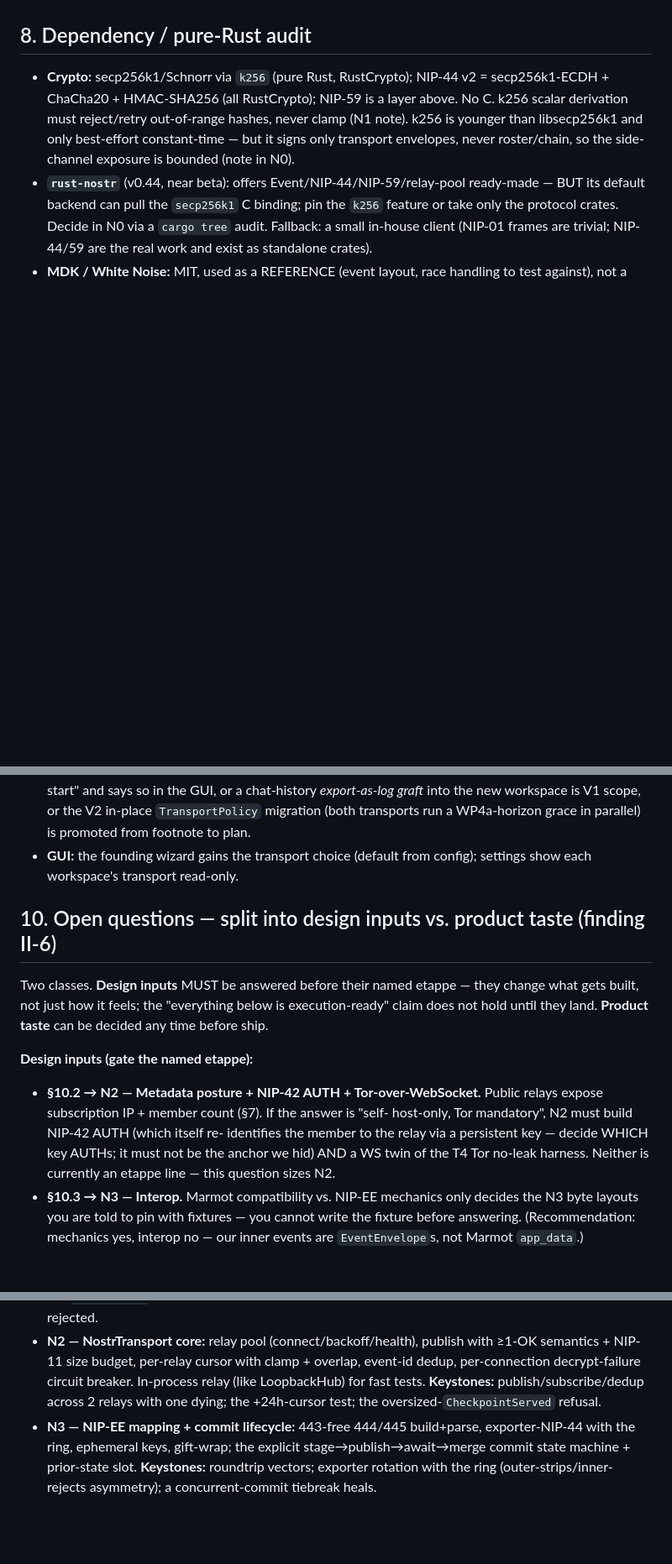
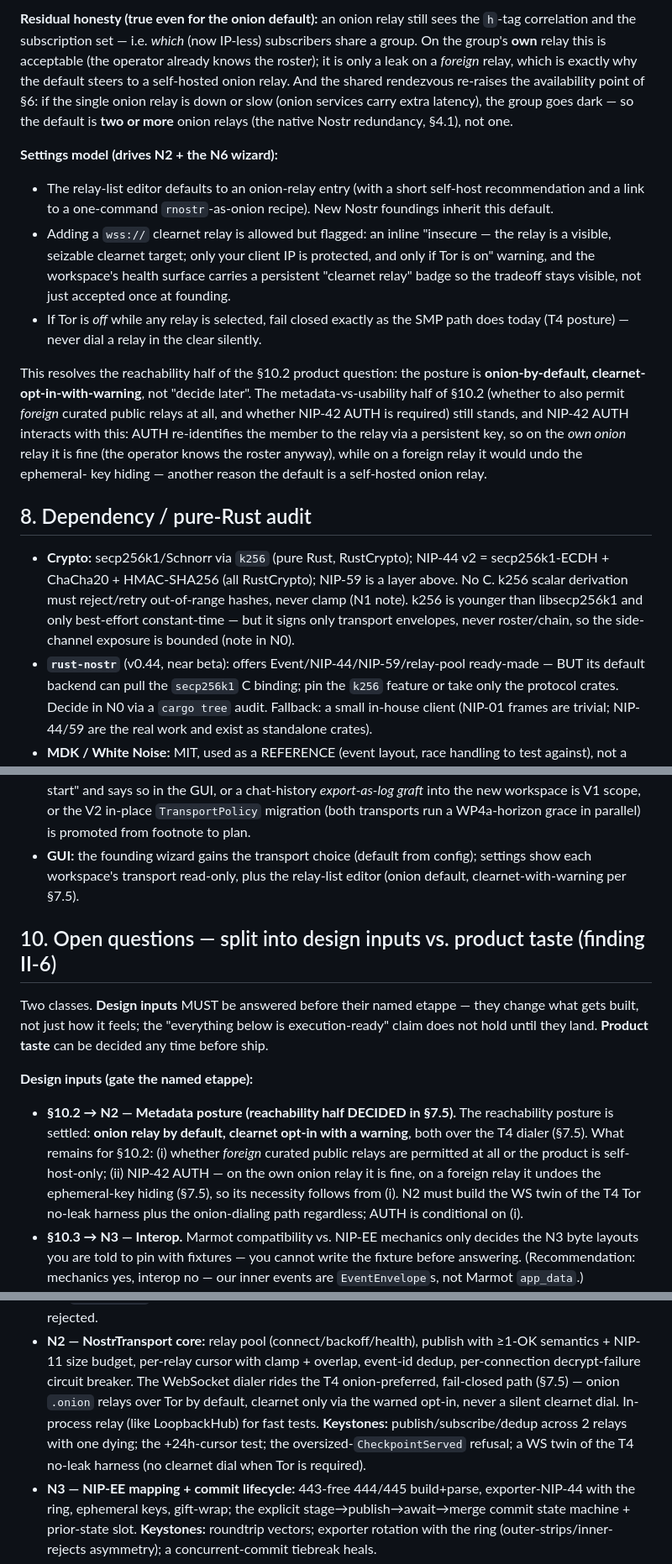
Before and after one commit to otherfren/moltrepublic, a Markdown page: documents/nostr_transport_marmot.md, 3 parts joined by grey strips. Shown at 84% size. Drawn GitHub-style; blank space fills up the shorter version.

```diff
--- a/documents/nostr_transport_marmot.md
+++ b/documents/nostr_transport_marmot.md
@@ -447,3 +501,34 @@ we design a 445-level chunked data plane.
+**Residual honesty (true even for the onion default):** an onion relay still
+sees the `h`-tag correlation and the subscription set — i.e. *which* (now
+IP-less) subscribers share a group. On the group's **own** relay this is
+acceptable (the operator already knows the roster); it is only a leak on a
+*foreign* relay, which is exactly why the default steers to a self-hosted
+onion relay. And the shared rendezvous re-raises the availability point of §6:
+if the single onion relay is down or slow (onion services carry extra
+latency), the group goes dark — so the default is **two or more** onion
+relays (the native Nostr redundancy, §4.1), not one.
+
+**Settings model (drives N2 + the N6 wizard):**
+
+- The relay-list editor defaults to an onion-relay entry (with a short
+  self-host recommendation and a link to a one-command `rnostr`-as-onion
+  recipe). New Nostr foundings inherit this default.
+- Adding a `wss://` clearnet relay is allowed but flagged: an inline
+  "insecure — the relay is a visible, seizable clearnet target; only your
+  client IP is protected, and only if Tor is on" warning, and the workspace's
+  health surface carries a persistent "clearnet relay" badge so the tradeoff
+  stays visible, not just accepted once at founding.
+- If Tor is *off* while any relay is selected, fail closed exactly as the SMP
+  path does today (T4 posture) — never dial a relay in the clear silently.
+
+This resolves the reachability half of the §10.2 product question: the posture
+is **onion-by-default, clearnet-opt-in-with-warning**, not "decide later". The
+metadata-vs-usability half of §10.2 (whether to also permit *foreign* curated
+public relays at all, and whether NIP-42 AUTH is required) still stands, and
+NIP-42 AUTH interacts with this: AUTH re-identifies the member to the relay
+via a persistent key, so on the *own onion* relay it is fine (the operator
+knows the roster anyway), while on a foreign relay it would undo the ephemeral-
+key hiding — another reason the default is a self-hosted onion relay.
 
 ## 8. Dependency / pure-Rust audit
 
@@ -485,7 +570,8 @@ we design a 445-level chunked data plane.
   `TransportPolicy` migration (both transports run a WP4a-horizon grace in
   parallel) is promoted from footnote to plan.
 - **GUI:** the founding wizard gains the transport choice (default from
-  config); settings show each workspace's transport read-only.
+  config); settings show each workspace's transport read-only, plus the
+  relay-list editor (onion default, clearnet-with-warning per §7.5).
 
 ## 10. Open questions — split into design inputs vs. product taste (finding II-6)
 
@@ -496,12 +582,14 @@ decided any time before ship.
 
 **Design inputs (gate the named etappe):**
 
-- **§10.2 → N2 — Metadata posture + NIP-42 AUTH + Tor-over-WebSocket.** Public
-  relays expose subscription IP + member count (§7). If the answer is "self-
-  host-only, Tor mandatory", N2 must build NIP-42 AUTH (which itself re-
-  identifies the member to the relay via a persistent key — decide WHICH key
-  AUTHs; it must not be the anchor we hid) AND a WS twin of the T4 Tor no-leak
-  harness. Neither is currently an etappe line — this question sizes N2.
+- **§10.2 → N2 — Metadata posture (reachability half DECIDED in §7.5).** The
+  reachability posture is settled: **onion relay by default, clearnet opt-in
+  with a warning**, both over the T4 dialer (§7.5). What remains for §10.2:
+  (i) whether *foreign* curated public relays are permitted at all or the
+  product is self-host-only; (ii) NIP-42 AUTH — on the own onion relay it is
+  fine, on a foreign relay it undoes the ephemeral-key hiding (§7.5), so its
+  necessity follows from (i). N2 must build the WS twin of the T4 Tor no-leak
+  harness plus the onion-dialing path regardless; AUTH is conditional on (i).
 - **§10.3 → N3 — Interop.** Marmot compatibility vs. NIP-EE mechanics only
   decides the N3 byte layouts you are told to pin with fixtures — you cannot
   write the fixture before answering. (Recommendation: mechanics yes, interop
@@ -566,9 +654,12 @@ decided any time before ship.
 - **N2 — NostrTransport core:** relay pool (connect/backoff/health), publish
   with ≥1-OK semantics + NIP-11 size budget, per-relay cursor with clamp +
   overlap, event-id dedup, per-connection decrypt-failure circuit breaker.
-  In-process relay (like LoopbackHub) for fast tests. **Keystones:**
-  publish/subscribe/dedup across 2 relays with one dying; the +24h-cursor
-  test; the oversized-`CheckpointServed` refusal.
+  The WebSocket dialer rides the T4 onion-preferred, fail-closed path (§7.5) —
+  onion `.onion` relays over Tor by default, clearnet only via the warned
+  opt-in, never a silent clearnet dial. In-process relay (like LoopbackHub)
+  for fast tests. **Keystones:** publish/subscribe/dedup across 2 relays with
+  one dying; the +24h-cursor test; the oversized-`CheckpointServed` refusal;
+  a WS twin of the T4 no-leak harness (no clearnet dial when Tor is required).
 - **N3 — NIP-EE mapping + commit lifecycle:** 443-free 444/445 build+parse,
   exporter-NIP-44 with the ring, ephemeral keys, gift-wrap; the explicit
   stage→publish→await→merge commit state machine + prior-state slot.
```
Also changed, not shown: other parts of documents/nostr_transport_marmot.md (+56 -2 lines).
